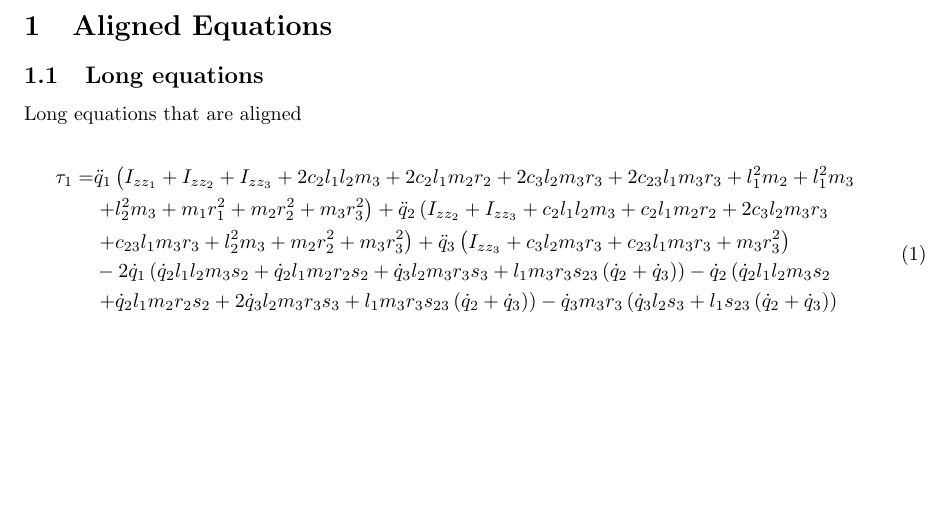
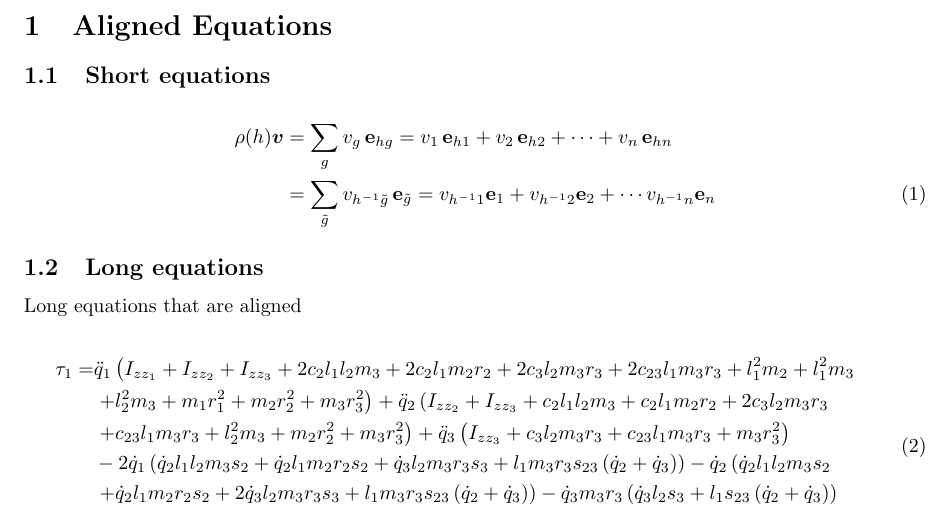
Before and after one commit to TheProjectsGuy/Learning-LaTeX, a LaTeX document (Concepts/Equations/Simple Equations/main.tex, which reads Concepts/Equations/Simple Equations/aligned_equs.tex): part of page 2 of 3, cut so that both start at the same text, the shorter picture padded with empty space. Compiled offline with pdfLaTeX.

Commit message:
Added short aligned equation

```diff
--- a/Concepts/Equations/Simple Equations/aligned_equs.tex
+++ b/Concepts/Equations/Simple Equations/aligned_equs.tex
@@ -1,5 +1,14 @@
 % !TeX root = main.tex
 \section{Aligned Equations}
+
+\subsection{Short equations}
+
+\begin{align}
+    \rho(h) \boldsymbol{v} &= \sum_{g}{v_g \, \mathbf{e}_{hg}} = v_1 \, \mathbf{e}_{h1} + v_2 \, \mathbf{e}_{h2} + \cdots + v_n \, \mathbf{e}_{hn}
+    \notag \\
+    &= \sum_{\tilde{g}}{v_{h^{-1}\tilde{g}} \, \mathbf{e}_{\tilde{g}}} = v_{h^{-1} 1} \mathbf{e}_1 + v_{h^{-1} 2} \mathbf{e}_2 + \cdots v_{h^{-1} n} \mathbf{e}_n
+    \label{eq:reg-repr-vector}
+\end{align}
 
 \subsection{Long equations}
 
```
